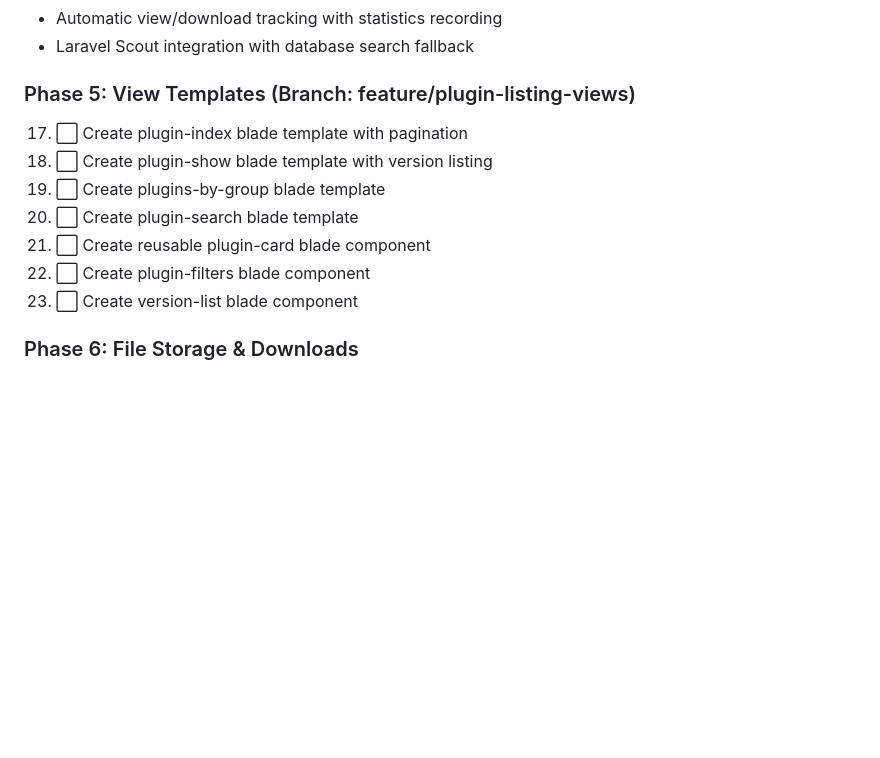
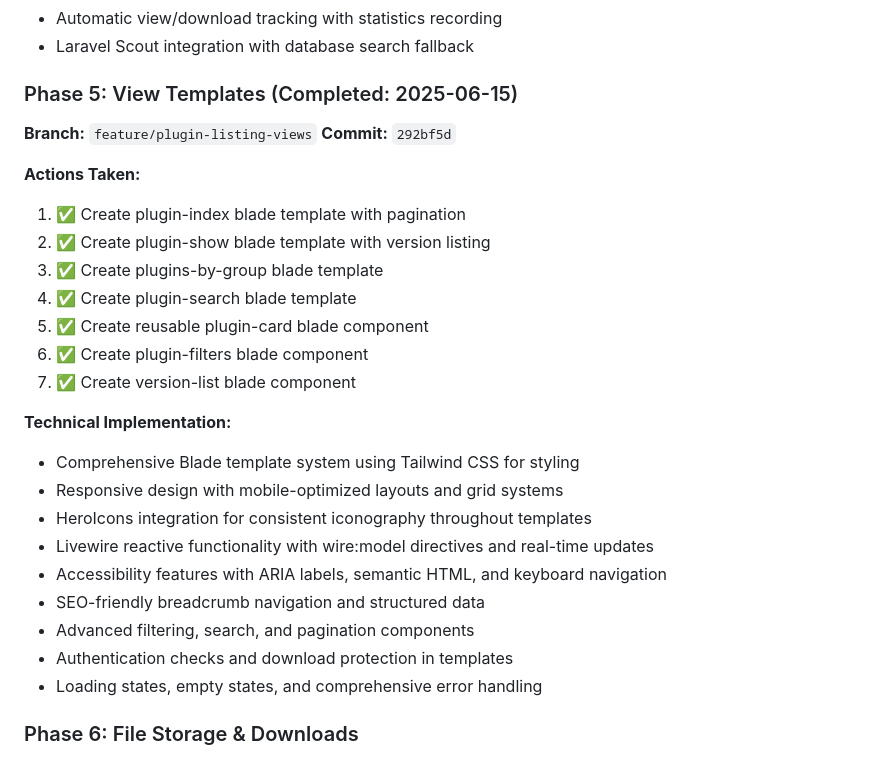
Before and after one commit to icw-kb/zc_forum, a Markdown page: PLUGINS-PLAN.md, the part around the change. GitHub-like rendering; blank space fills up the shorter version.

Commit message:
docs: update PLUGINS-PLAN.md with phase 5 completion details
Mark Phase 5 (View Templates) as completed with commit 292bf5d.
Updated todo list to reflect all 7 templates and components created.

🤖 Generated with [Claude Code](https://claude.ai/code)

Co-Authored-By: Claude <noreply@anthropic.com>

```diff
--- a/PLUGINS-PLAN.md
+++ b/PLUGINS-PLAN.md
@@ -162,14 +162,29 @@ We'll use feature branches for development:
 - Automatic view/download tracking with statistics recording
 - Laravel Scout integration with database search fallback
 
-### Phase 5: View Templates (Branch: feature/plugin-listing-views)
-17. ⬜ Create plugin-index blade template with pagination
-18. ⬜ Create plugin-show blade template with version listing
-19. ⬜ Create plugins-by-group blade template
-20. ⬜ Create plugin-search blade template
-21. ⬜ Create reusable plugin-card blade component
-22. ⬜ Create plugin-filters blade component
-23. ⬜ Create version-list blade component
+### Phase 5: View Templates (Completed: 2025-06-15)
+**Branch:** `feature/plugin-listing-views`
+**Commit:** `292bf5d`
+
+**Actions Taken:**
+1. ✅ Create plugin-index blade template with pagination
+2. ✅ Create plugin-show blade template with version listing
+3. ✅ Create plugins-by-group blade template
+4. ✅ Create plugin-search blade template
+5. ✅ Create reusable plugin-card blade component
+6. ✅ Create plugin-filters blade component
+7. ✅ Create version-list blade component
+
+**Technical Implementation:**
+- Comprehensive Blade template system using Tailwind CSS for styling
+- Responsive design with mobile-optimized layouts and grid systems
+- HeroIcons integration for consistent iconography throughout templates
+- Livewire reactive functionality with wire:model directives and real-time updates
+- Accessibility features with ARIA labels, semantic HTML, and keyboard navigation
+- SEO-friendly breadcrumb navigation and structured data
+- Advanced filtering, search, and pagination components
+- Authentication checks and download protection in templates
+- Loading states, empty states, and comprehensive error handling
 
 ### Phase 6: File Storage & Downloads
 24. ⬜ Implement file storage configuration for plugin downloads
```
